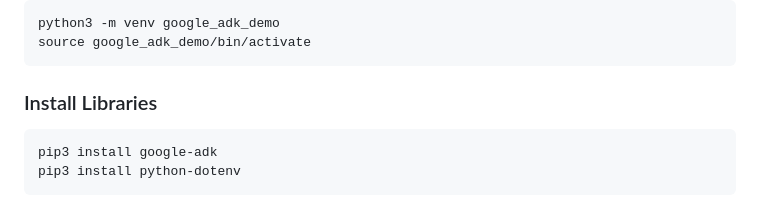
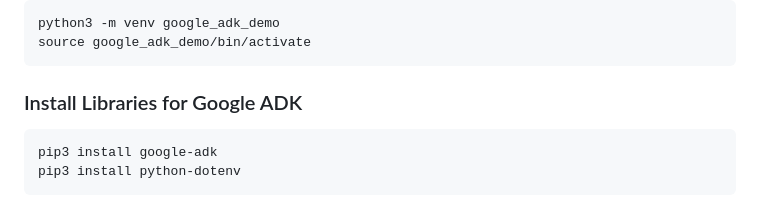
Before and after one commit to bhanikki28/AI_Python, a Markdown page: google_adk_demo/README.md, the part around the change. Drawn GitHub-style.

Commit message:
fixing the readme document

```diff
--- a/google_adk_demo/README.md
+++ b/google_adk_demo/README.md
@@ -5,7 +5,7 @@
     source google_adk_demo/bin/activate
 
 
-### Install Libraries
+### Install Libraries for Google ADK
 
     pip3 install google-adk
     pip3 install python-dotenv
```
